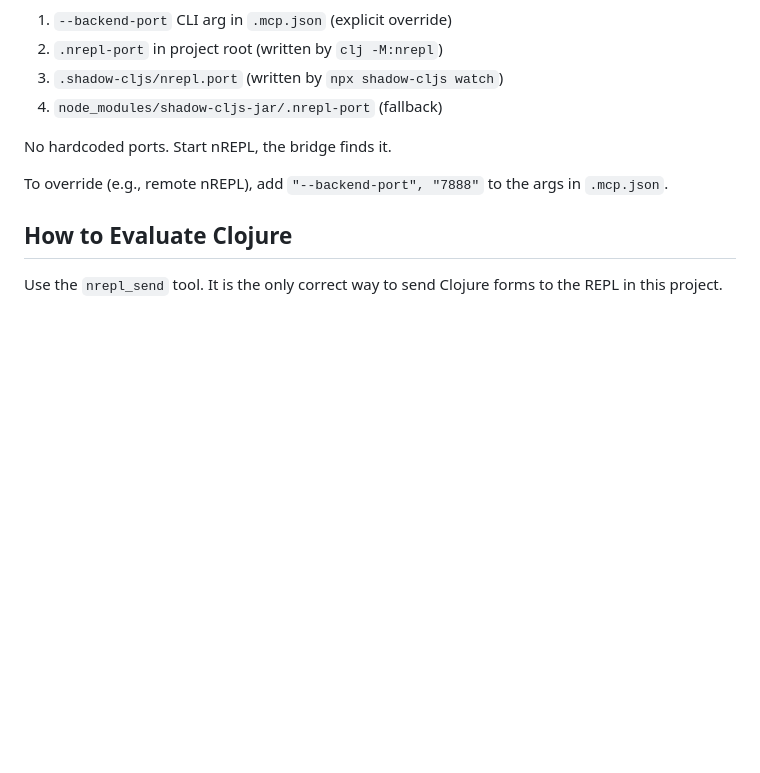
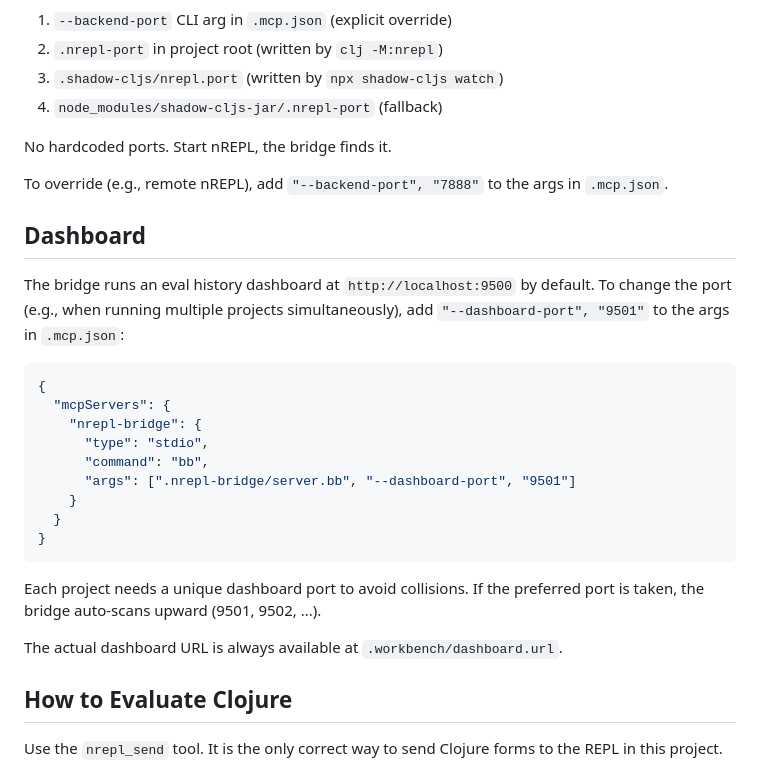
Before and after one commit to vpalichev/nrepl-bridge, a Markdown page: CLAUDE.md, the part around the change. Rendered like a GitHub page; blank space fills up the shorter version.

Commit message:
docs: mention dashboard.url file and auto-port-scan in CLAUDE.md
Co-Authored-By: Claude Opus 4.6 (1M context) <noreply@anthropic.com>

````diff
--- a/CLAUDE.md
+++ b/CLAUDE.md
@@ -51,6 +51,26 @@ The bridge finds the nREPL port automatically, checking in order:
 No hardcoded ports. Start nREPL, the bridge finds it.
 
 To override (e.g., remote nREPL), add `"--backend-port", "7888"` to the args in `.mcp.json`.
+
+## Dashboard
+
+The bridge runs an eval history dashboard at `http://localhost:9500` by default. To change the port (e.g., when running multiple projects simultaneously), add `"--dashboard-port", "9501"` to the args in `.mcp.json`:
+
+```json
+{
+  "mcpServers": {
+    "nrepl-bridge": {
+      "type": "stdio",
+      "command": "bb",
+      "args": [".nrepl-bridge/server.bb", "--dashboard-port", "9501"]
+    }
+  }
+}
+```
+
+Each project needs a unique dashboard port to avoid collisions. If the preferred port is taken, the bridge auto-scans upward (9501, 9502, ...).
+
+The actual dashboard URL is always available at `.workbench/dashboard.url`.
 
 ## How to Evaluate Clojure
 
````
